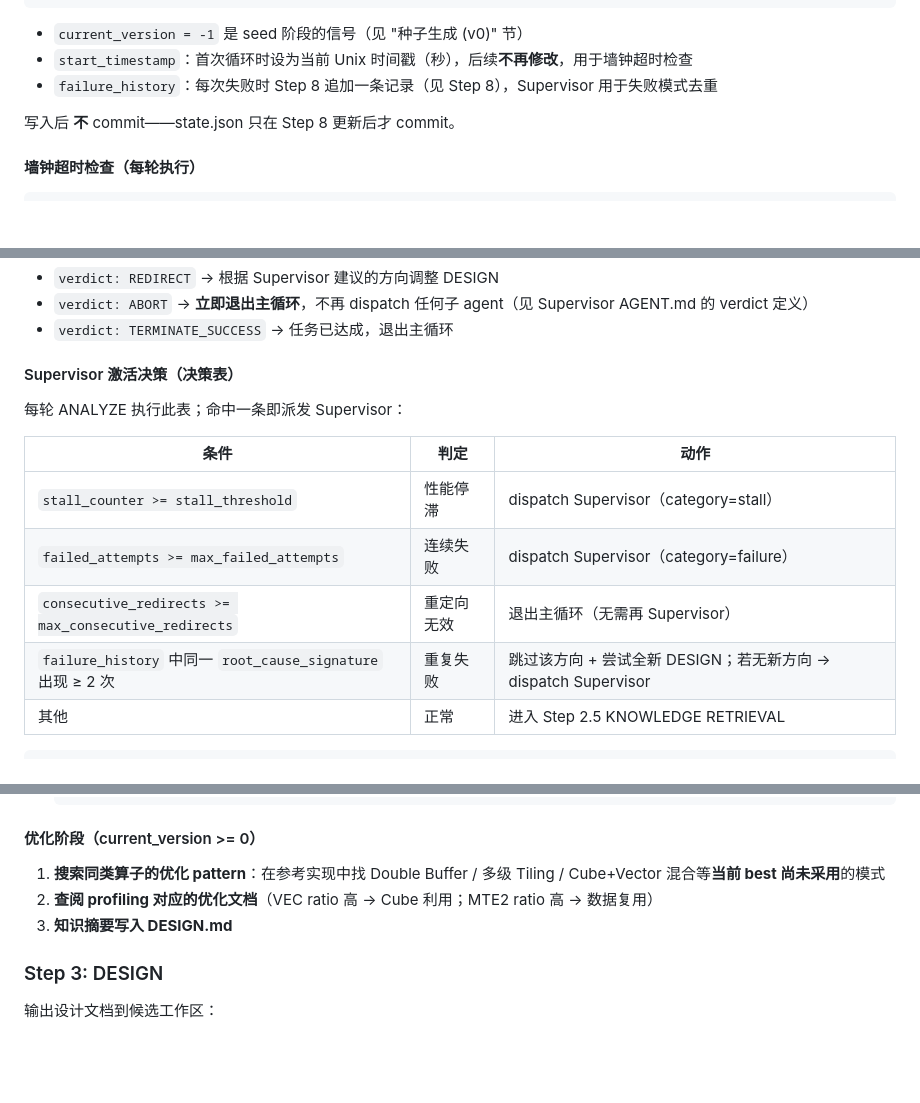
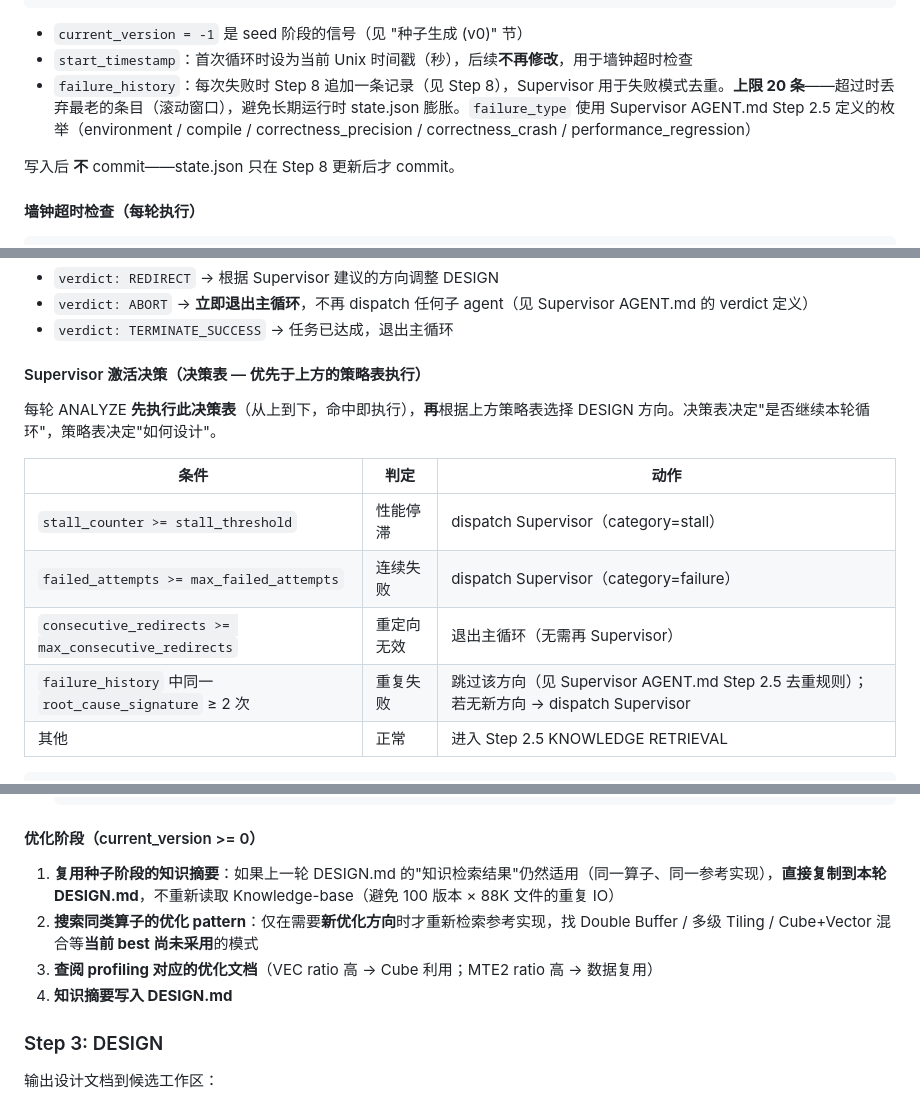
Before and after one commit to ChaosWang666/AscendC-Kernel-Agent, a Markdown page: agents/architect/AGENT.md, 3 parts joined by grey strips. Rendered like a GitHub page; blank space fills up the shorter version.

Commit message:
refactor(agents): address code review findings from simplify pass
6 fixes from parallel review (reuse + quality + efficiency):

1. Decision table priority: explicitly state it runs BEFORE the
   strategy table, resolving ambiguity about which takes precedence
   when both match (e.g. failed_attempts hits both "回归修复" strategy
   and Supervisor dispatch)

2. failure_history rotation cap: add "上限 20 条" rolling window
   to prevent state.json growth over long runs (100+ versions)

3. Dedup rule deduplication: Architect's decision table now references
   "见 Supervisor AGENT.md Step 2.5 去重规则" instead of restating
   the rule inline

4. failure_type enum ownership: Architect's failure_history field
   doc now explicitly references Supervisor's enum definition,
   closing the split-ownership gap

5. Knowledge cache for optimize phase: v1+ iterations reuse the
   previous DESIGN.md's knowledge retrieval section if still
   applicable, avoiding re-reading 88K files every iteration

7. Developer Mode B Step 0 short-circuit: if DESIGN.md knowledge
   section is unchanged from previous version, Developer can skip
   file reads and reuse prior reference notes

````diff
--- a/agents/architect/AGENT.md
+++ b/agents/architect/AGENT.md
@@ -102,7 +102,7 @@ ls evolution/redirects/       # 若目录不存在先 mkdir -p
 
 - `current_version = -1` 是 seed 阶段的信号（见 "种子生成 (v0)" 节）
 - `start_timestamp`：首次循环时设为当前 Unix 时间戳（秒），后续**不再修改**，用于墙钟超时检查
-- `failure_history`：每次失败时 Step 8 追加一条记录（见 Step 8），Supervisor 用于失败模式去重
+- `failure_history`：每次失败时 Step 8 追加一条记录（见 Step 8），Supervisor 用于失败模式去重。**上限 20 条**——超过时丢弃最老的条目（滚动窗口），避免长期运行时 state.json 膨胀。`failure_type` 使用 Supervisor AGENT.md Step 2.5 定义的枚举（environment / compile / correctness_precision / correctness_crash / performance_regression）
 
 写入后 **不** commit——state.json 只在 Step 8 更新后才 commit。
 
@@ -149,16 +149,16 @@ else:
 - `verdict: ABORT`    → **立即退出主循环**，不再 dispatch 任何子 agent（见 Supervisor AGENT.md 的 verdict 定义）
 - `verdict: TERMINATE_SUCCESS` → 任务已达成，退出主循环
 
-#### Supervisor 激活决策（决策表）
+#### Supervisor 激活决策（决策表 — 优先于上方的策略表执行）
 
-每轮 ANALYZE 执行此表；命中一条即派发 Supervisor：
+每轮 ANALYZE **先执行此决策表**（从上到下，命中即执行），**再**根据上方策略表选择 DESIGN 方向。决策表决定"是否继续本轮循环"，策略表决定"如何设计"。
 
 | 条件 | 判定 | 动作 |
 |------|------|------|
 | `stall_counter >= stall_threshold` | 性能停滞 | dispatch Supervisor（category=stall） |
 | `failed_attempts >= max_failed_attempts` | 连续失败 | dispatch Supervisor（category=failure） |
 | `consecutive_redirects >= max_consecutive_redirects` | 重定向无效 | 退出主循环（无需再 Supervisor） |
-| `failure_history` 中同一 `root_cause_signature` 出现 ≥ 2 次 | 重复失败 | 跳过该方向 + 尝试全新 DESIGN；若无新方向 → dispatch Supervisor |
+| `failure_history` 中同一 `root_cause_signature` ≥ 2 次 | 重复失败 | 跳过该方向（见 Supervisor AGENT.md Step 2.5 去重规则）；若无新方向 → dispatch Supervisor |
 | 其他 | 正常 | 进入 Step 2.5 KNOWLEDGE RETRIEVAL |
 
 ```python
@@ -239,9 +239,10 @@ Supervisor 将指令写入 `evolution/redirects/step_{N}.md`，下一轮 ANALYZE
 
 #### 优化阶段（current_version >= 0）
 
-1. **搜索同类算子的优化 pattern**：在参考实现中找 Double Buffer / 多级 Tiling / Cube+Vector 混合等**当前 best 尚未采用**的模式
-2. **查阅 profiling 对应的优化文档**（VEC ratio 高 → Cube 利用；MTE2 ratio 高 → 数据复用）
-3. **知识摘要写入 DESIGN.md**
+1. **复用种子阶段的知识摘要**：如果上一轮 DESIGN.md 的"知识检索结果"仍然适用（同一算子、同一参考实现），**直接复制到本轮 DESIGN.md**，不重新读取 Knowledge-base（避免 100 版本 × 88K 文件的重复 IO）
+2. **搜索同类算子的优化 pattern**：仅在需要**新优化方向**时才重新检索参考实现，找 Double Buffer / 多级 Tiling / Cube+Vector 混合等**当前 best 尚未采用**的模式
+3. **查阅 profiling 对应的优化文档**（VEC ratio 高 → Cube 利用；MTE2 ratio 高 → 数据复用）
+4. **知识摘要写入 DESIGN.md**
 
 ### Step 3: DESIGN
 
````
Also changed, not shown: agents/developer/AGENT.md (+1 -1 lines).
